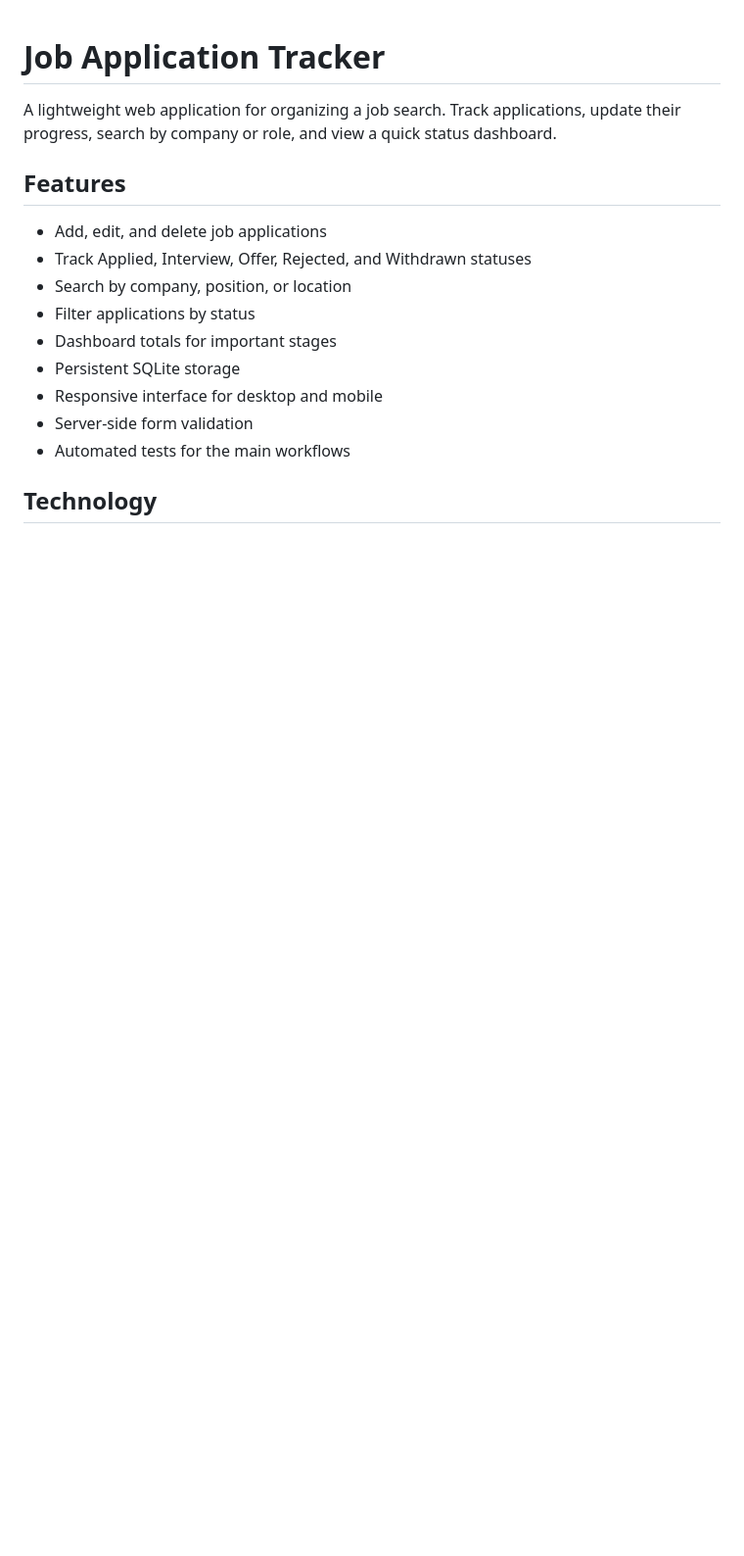
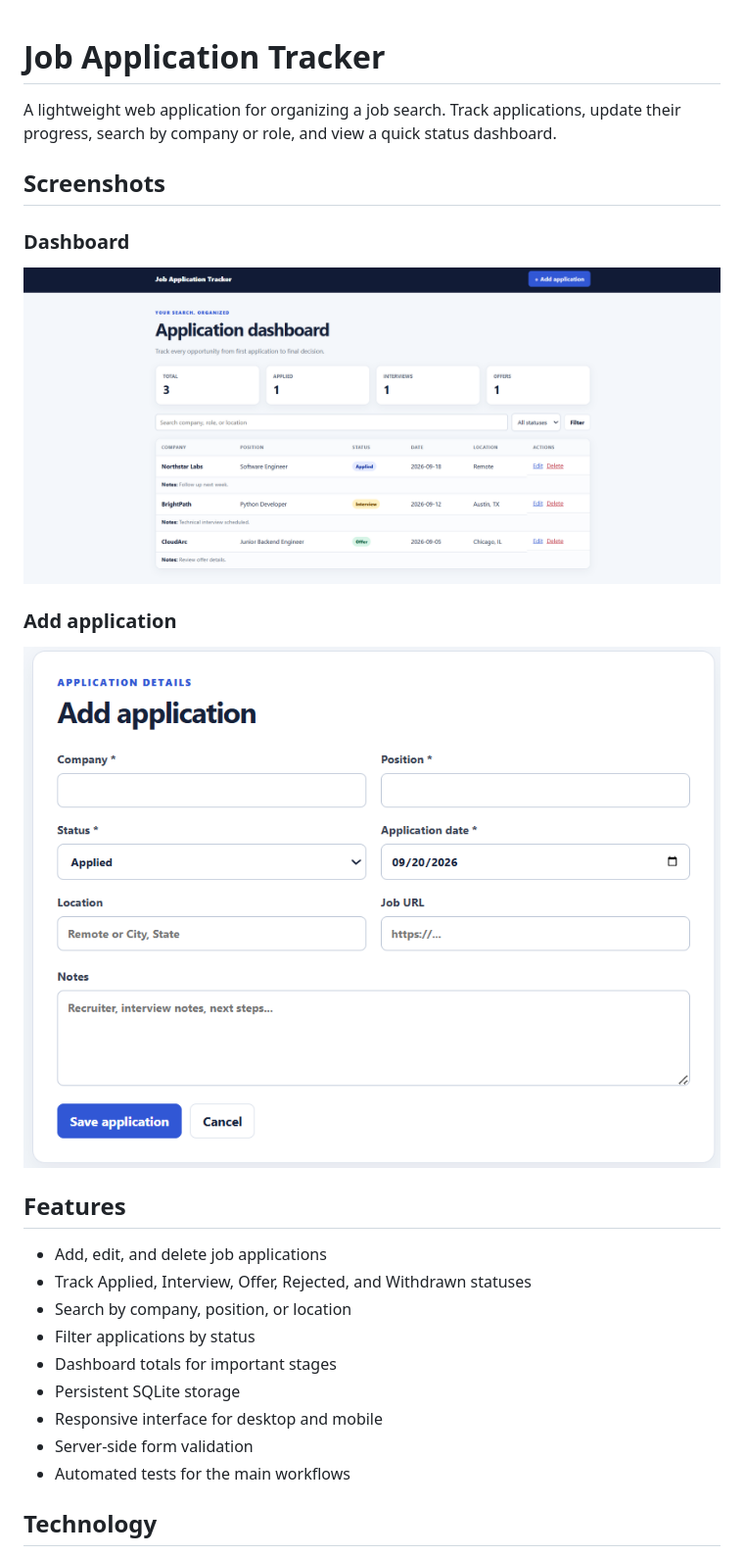
Before and after one commit to abhi89532/job-application-tracker, a Markdown page: README.md, the part around the change. Shown: that part at 98% size. GitHub-like rendering; pictures changed too: screenshots/add-application.png (added), screenshots/dashboard.png (added); blank space fills up the shorter version.

Commit message:
Add application screenshots to README

```diff
--- a/README.md
+++ b/README.md
@@ -1,6 +1,16 @@
 # Job Application Tracker
 
 A lightweight web application for organizing a job search. Track applications, update their progress, search by company or role, and view a quick status dashboard.
+
+## Screenshots
+
+### Dashboard
+
+![Application dashboard](screenshots/dashboard.png)
+
+### Add application
+
+![Add application form](screenshots/add-application.png)
 
 ## Features
 
```
